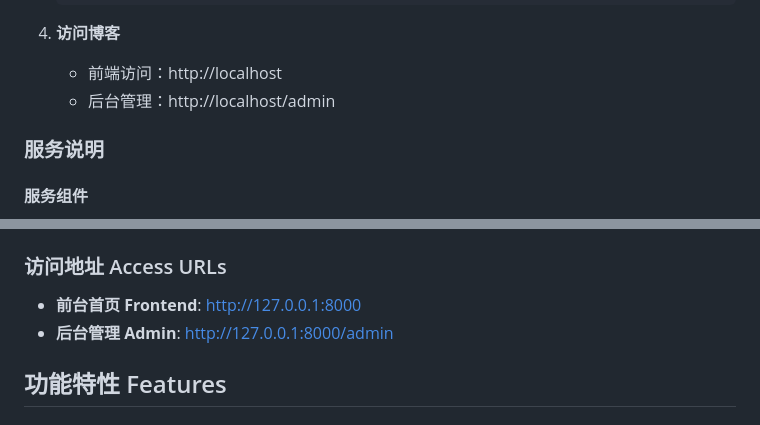
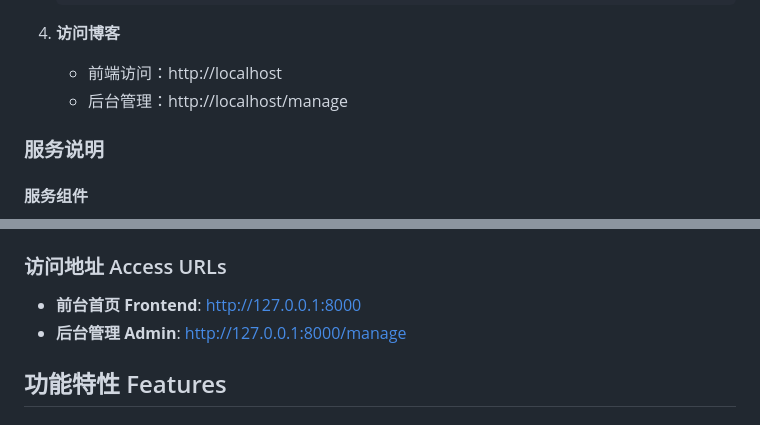
Before and after one commit to leeyis/jbt_blog, a Markdown page: README.md, 2 parts joined by grey strips. Rendered like a GitHub page.

Commit message:
更新登录界面UI

```diff
--- a/README.md
+++ b/README.md
@@ -83,7 +91,7 @@ A modern blog system based on **Django 5.2.2** and **Python 3.x**, featuring Mar
 
 4. **访问博客**
    - 前端访问：http://localhost
-   - 后台管理：http://localhost/admin
+   - 后台管理：http://localhost/manage
 
 ### 服务说明
 
@@ -223,7 +231,7 @@ python manage.py runserver
 ### 访问地址 Access URLs
 
 - **前台首页 Frontend**: http://127.0.0.1:8000
-- **后台管理 Admin**: http://127.0.0.1:8000/admin
+- **后台管理 Admin**: http://127.0.0.1:8000/manage
 
 ## 功能特性 Features
 
```
Also changed, not shown: other parts of README.md (+8 -0 lines).
